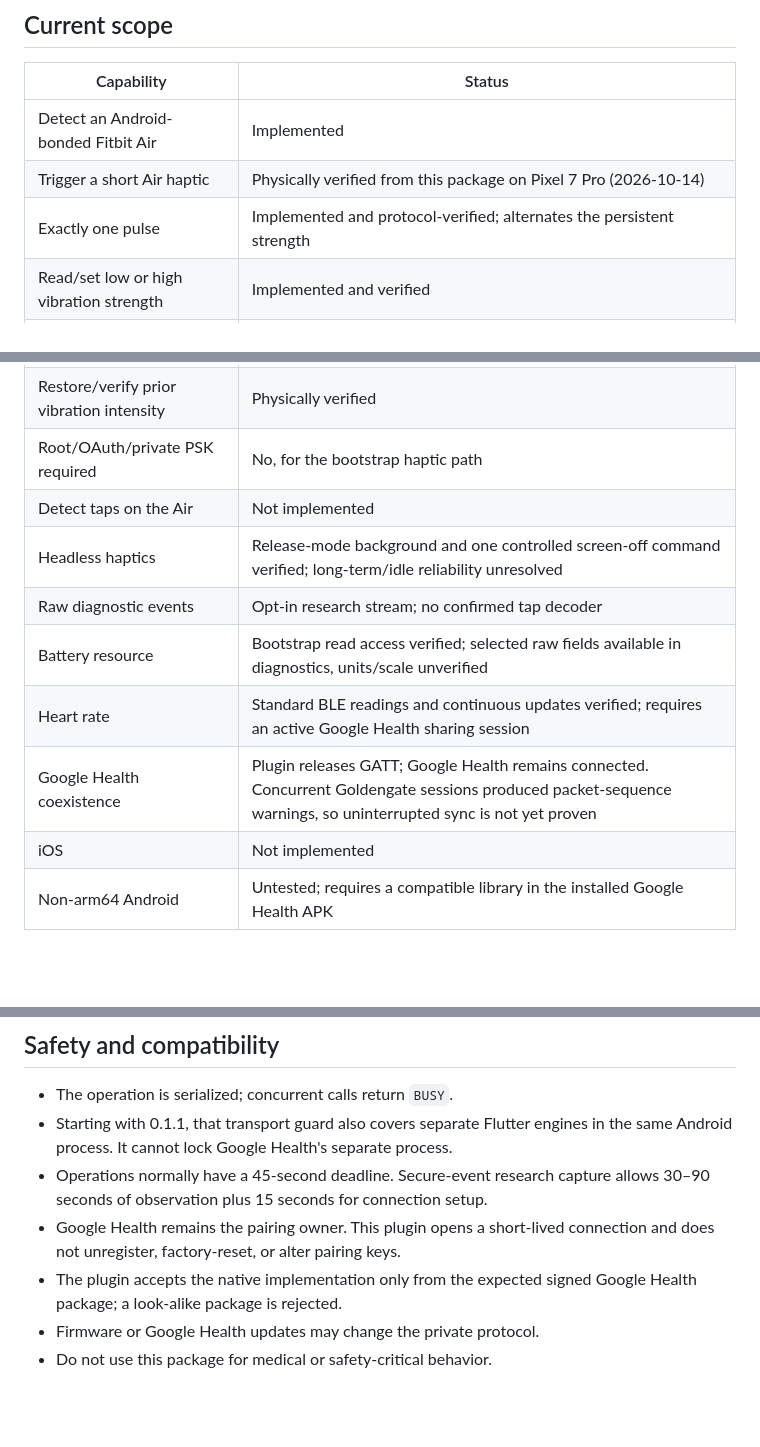
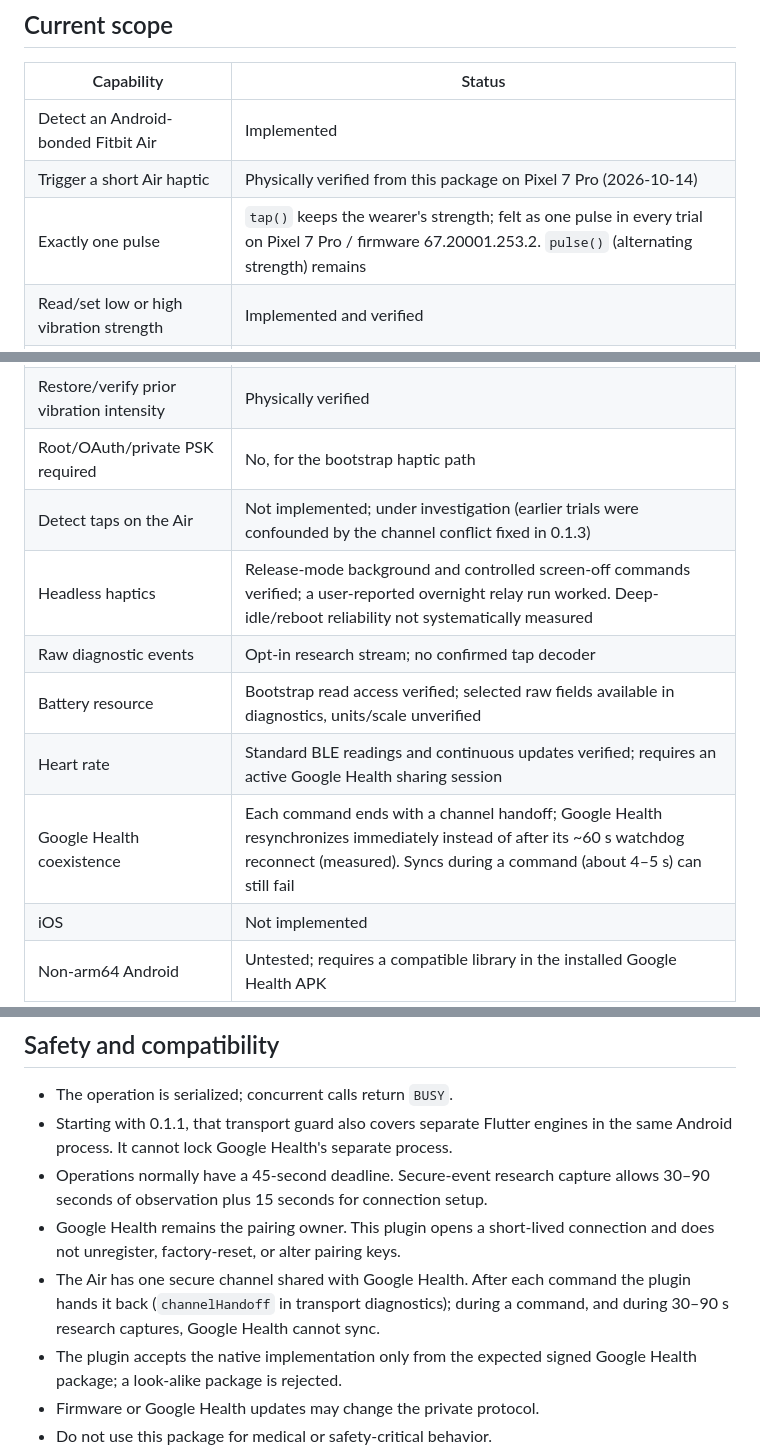
Before and after one commit to Kazuma96550/fitbit-air, a Markdown page: README.md, 3 parts joined by grey strips. GitHub-like rendering; blank space fills up the shorter version.

Commit message:
Update README capabilities for 0.1.3
Co-Authored-By: Claude Opus 5.5 <noreply@anthropic.com>

```diff
--- a/README.md
+++ b/README.md
@@ -94,19 +94,19 @@ flutter run
 |---|---|
 | Detect an Android-bonded Fitbit Air | Implemented |
 | Trigger a short Air haptic | Physically verified from this package on Pixel 7 Pro (2026-10-14) |
-| Exactly one pulse | Implemented and protocol-verified; alternates the persistent strength |
+| Exactly one pulse | `tap()` keeps the wearer's strength; felt as one pulse in every trial on Pixel 7 Pro / firmware 67.20001.253.2. `pulse()` (alternating strength) remains |
 | Read/set low or high vibration strength | Implemented and verified |
 | Device model, firmware, manufacturer | GATT read verified on Pixel 7 Pro / Air firmware 67.20001.253.2 |
 | BLE services and connection status | Read-only discovery and link status decoder implemented |
 | Scan advertised heart-rate sensors | Experimental; requires Nearby devices scan permission |
 | Restore/verify prior vibration intensity | Physically verified |
 | Root/OAuth/private PSK required | No, for the bootstrap haptic path |
-| Detect taps on the Air | Not implemented |
-| Headless haptics | Release-mode background and one controlled screen-off command verified; long-term/idle reliability unresolved |
+| Detect taps on the Air | Not implemented; under investigation (earlier trials were confounded by the channel conflict fixed in 0.1.3) |
+| Headless haptics | Release-mode background and controlled screen-off commands verified; a user-reported overnight relay run worked. Deep-idle/reboot reliability not systematically measured |
 | Raw diagnostic events | Opt-in research stream; no confirmed tap decoder |
 | Battery resource | Bootstrap read access verified; selected raw fields available in diagnostics, units/scale unverified |
 | Heart rate | Standard BLE readings and continuous updates verified; requires an active Google Health sharing session |
-| Google Health coexistence | Plugin releases GATT; Google Health remains connected. Concurrent Goldengate sessions produced packet-sequence warnings, so uninterrupted sync is not yet proven |
+| Google Health coexistence | Each command ends with a channel handoff; Google Health resynchronizes immediately instead of after its ~60 s watchdog reconnect (measured). Syncs during a command (about 4–5 s) can still fail |
 | iOS | Not implemented |
 | Non-arm64 Android | Untested; requires a compatible library in the installed Google Health APK |
 
@@ -236,6 +236,9 @@ updates in this package.
   allows 30–90 seconds of observation plus 15 seconds for connection setup.
 - Google Health remains the pairing owner. This plugin opens a short-lived
   connection and does not unregister, factory-reset, or alter pairing keys.
+- The Air has one secure channel shared with Google Health. After each command
+  the plugin hands it back (`channelHandoff` in transport diagnostics); during a
+  command, and during 30–90 s research captures, Google Health cannot sync.
 - The plugin accepts the native implementation only from the expected signed
   Google Health package; a look-alike package is rejected.
 - Firmware or Google Health updates may change the private protocol.
```
